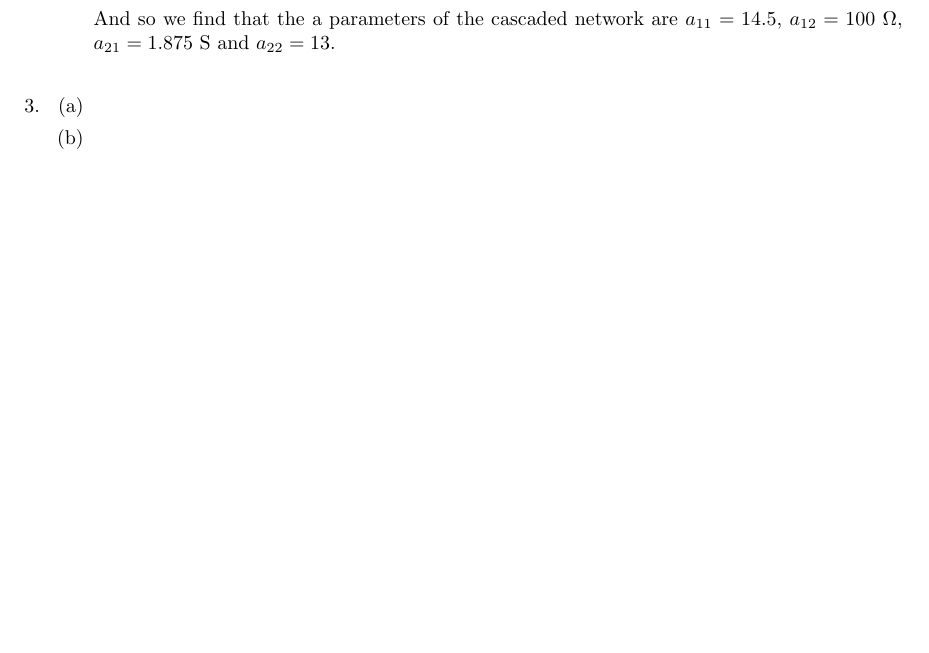
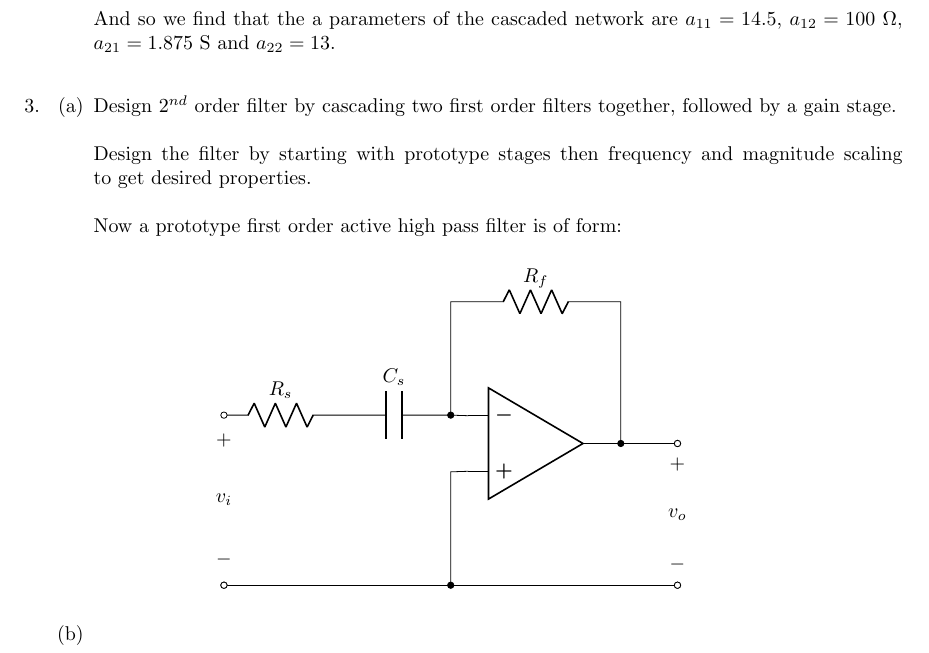
Before and after one commit to lynchd1/ENAD_Assignment4, a LaTeX document (Main.tex, which reads Question3.tex): part of page 4 of 4, cut so that both start at the same text, the shorter picture padded with empty space. Compiled offline with pdfLaTeX.

Commit message:
Started writing question 3a
Finished up to circuit diagram

```diff
--- a/Main.tex
+++ b/Main.tex
@@ -7,7 +7,7 @@
 \usepackage{float}
 \usepackage{fullpage}
 \usepackage{enumerate}
-\usepackage{circuitikz}
+\usepackage[american]{circuitikz}
 
 \graphicspath{{./figs/}}
 
--- a/Question3.tex
+++ b/Question3.tex
@@ -4,7 +4,28 @@
 
 	%Part a
 	\item{
-
+		Design $2^{nd}$ order filter by cascading two first order filters together, followed by a gain stage.\\
+		\\
+		Design the filter by starting with prototype stages then frequency and magnitude scaling to get desired properties. \\
+		\\
+		Now a prototype first order active high pass filter is of form:
+		\begin{figure}[H]
+			\centering
+			\begin{circuitikz}
+				\draw (0,3) to[R=$R_s$] (2,3)
+					to[C=$C_s$] (4,3)
+					to[short] (4,5)
+					to[R=$R_f$] (7,5)
+					to[short] (7,2.5);
+				\draw (0,3) to[open, v_=$v_i$, o-o] (0,0);
+				\draw (0,0) to[short, o-o] (8,0);
+				\draw (5.5,2.5) node[op amp] (opamp) {}
+					(opamp.-) to[short, -*] (4,3)
+					(opamp.+) to[short] (4,2) to[short,-*] (4,0)
+					(opamp.out) to[short, -*] (7,2.5) to[short, -o] (8,2.5);
+				\draw(8,0) to [open, v<=$v_o$, o-o] (8,2.5);
+			\end{circuitikz}
+		\end{figure}
 	}
 
 	%Part b
```
Also changed, not shown: Main.pdf.
